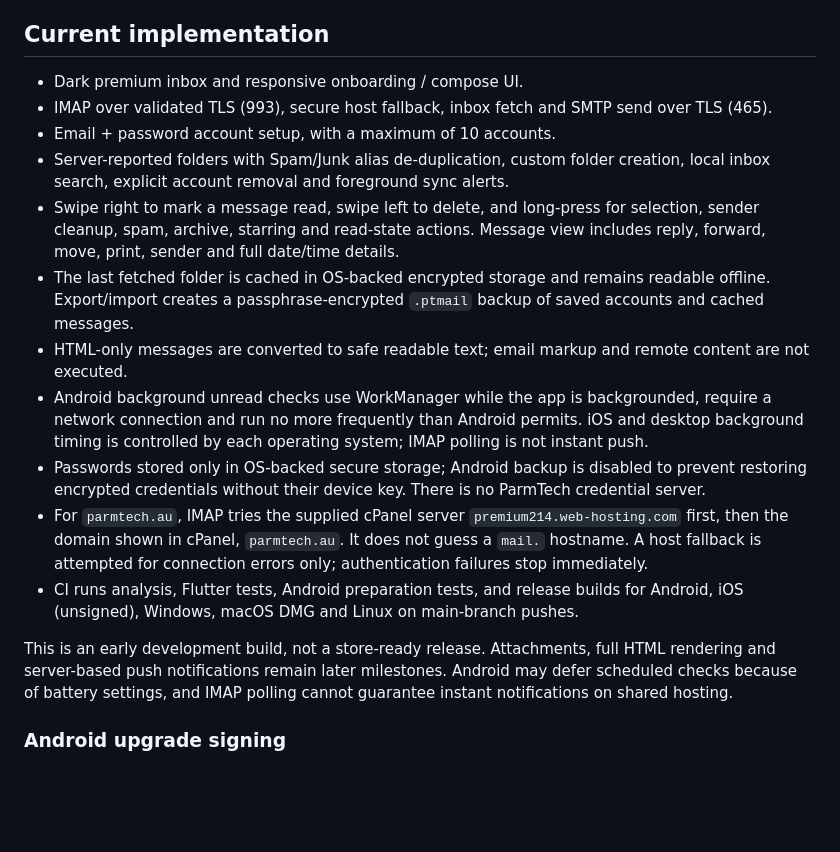
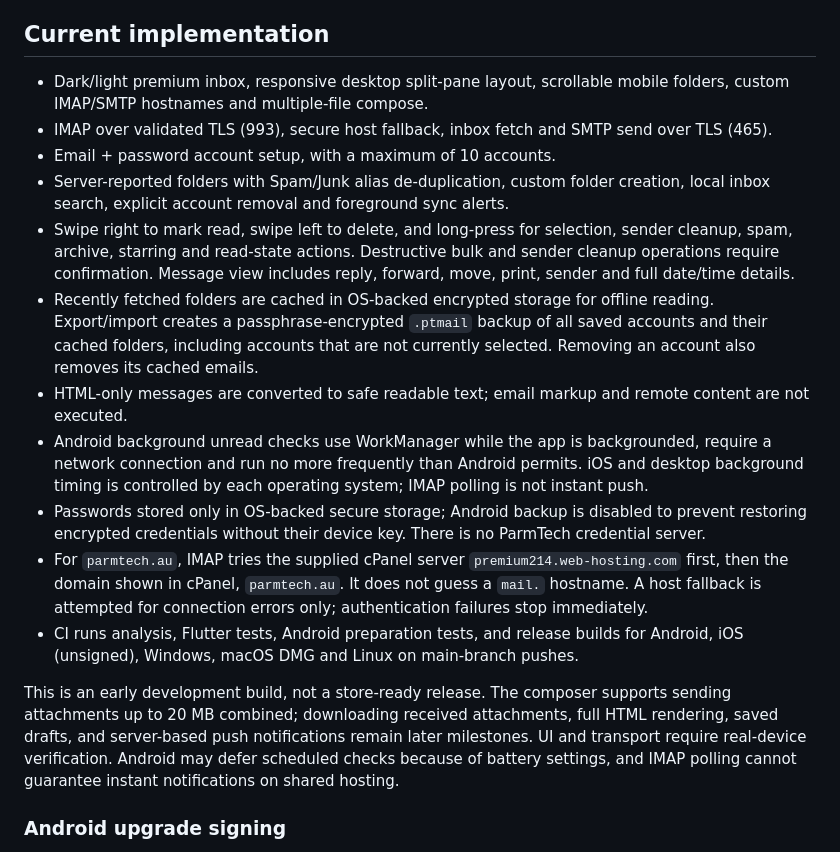
Before and after one commit to manbir6-ux/parmtech-mail, a Markdown page: README.md, the part around the change. Drawn GitHub-style; blank space fills up the shorter version.

Commit message:
Document accurate cross-platform features, outgoing attachments and release gaps

```diff
--- a/README.md
+++ b/README.md
@@ -4,19 +4,19 @@ Premium, cross-platform email client for cPanel/Namecheap mailboxes, built with
 
 ## Current implementation
 
-- Dark premium inbox and responsive onboarding / compose UI.
+- Dark/light premium inbox, responsive desktop split-pane layout, scrollable mobile folders, custom IMAP/SMTP hostnames and multiple-file compose.
 - IMAP over validated TLS (993), secure host fallback, inbox fetch and SMTP send over TLS (465).
 - Email + password account setup, with a maximum of 10 accounts.
 - Server-reported folders with Spam/Junk alias de-duplication, custom folder creation, local inbox search, explicit account removal and foreground sync alerts.
-- Swipe right to mark a message read, swipe left to delete, and long-press for selection, sender cleanup, spam, archive, starring and read-state actions. Message view includes reply, forward, move, print, sender and full date/time details.
-- The last fetched folder is cached in OS-backed encrypted storage and remains readable offline. Export/import creates a passphrase-encrypted `.ptmail` backup of saved accounts and cached messages.
+- Swipe right to mark read, swipe left to delete, and long-press for selection, sender cleanup, spam, archive, starring and read-state actions. Destructive bulk and sender cleanup operations require confirmation. Message view includes reply, forward, move, print, sender and full date/time details.
+- Recently fetched folders are cached in OS-backed encrypted storage for offline reading. Export/import creates a passphrase-encrypted `.ptmail` backup of all saved accounts and their cached folders, including accounts that are not currently selected. Removing an account also removes its cached emails.
 - HTML-only messages are converted to safe readable text; email markup and remote content are not executed.
 - Android background unread checks use WorkManager while the app is backgrounded, require a network connection and run no more frequently than Android permits. iOS and desktop background timing is controlled by each operating system; IMAP polling is not instant push.
 - Passwords stored only in OS-backed secure storage; Android backup is disabled to prevent restoring encrypted credentials without their device key. There is no ParmTech credential server.
 - For `parmtech.au`, IMAP tries the supplied cPanel server `premium214.web-hosting.com` first, then the domain shown in cPanel, `parmtech.au`. It does not guess a `mail.` hostname. A host fallback is attempted for connection errors only; authentication failures stop immediately.
 - CI runs analysis, Flutter tests, Android preparation tests, and release builds for Android, iOS (unsigned), Windows, macOS DMG and Linux on main-branch pushes.
 
-This is an early development build, not a store-ready release. Attachments, full HTML rendering and server-based push notifications remain later milestones. Android may defer scheduled checks because of battery settings, and IMAP polling cannot guarantee instant notifications on shared hosting.
+This is an early development build, not a store-ready release. The composer supports sending attachments up to 20 MB combined; downloading received attachments, full HTML rendering, saved drafts, and server-based push notifications remain later milestones. UI and transport require real-device verification. Android may defer scheduled checks because of battery settings, and IMAP polling cannot guarantee instant notifications on shared hosting.
 
 ### Android upgrade signing
 
```
